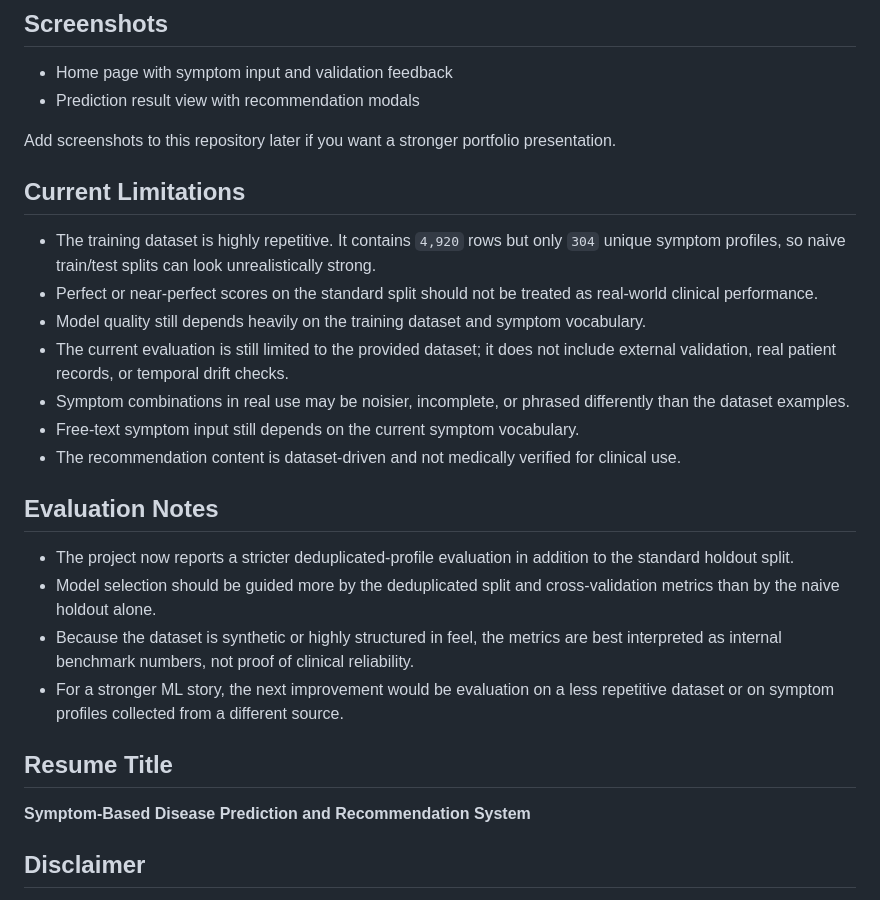
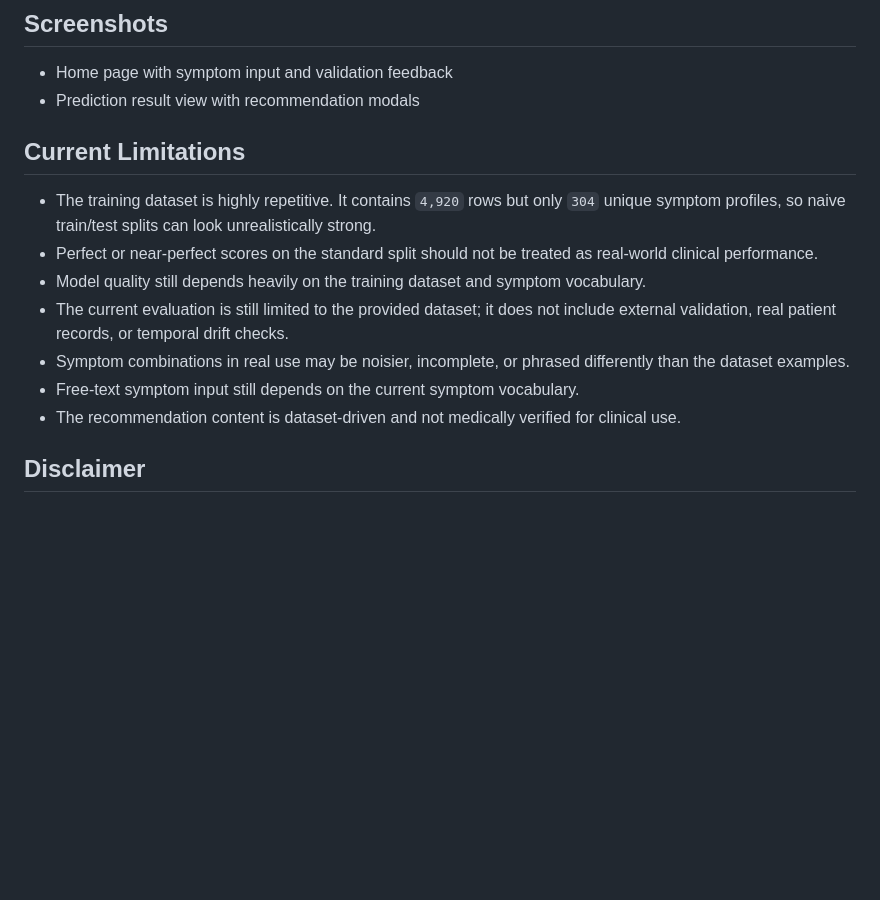
Before and after one commit to Kartiksaini08/AI-Based-Symptom-Analysis-and-Medical-Recommendation-System, a Markdown page: README.md, the part around the change. Drawn GitHub-style; blank space fills up the shorter version.

Commit message:
Update README to remove unnecessary sections
Removed notes about adding screenshots and evaluation metrics, along with the resume title section.

```diff
--- a/README.md
+++ b/README.md
@@ -96,8 +96,6 @@ The saved metrics now include:
 - Home page with symptom input and validation feedback
 - Prediction result view with recommendation modals
 
-Add screenshots to this repository later if you want a stronger portfolio presentation.
-
 ## Current Limitations
 
 - The training dataset is highly repetitive. It contains `4,920` rows but only `304` unique symptom profiles, so naive train/test splits can look unrealistically strong.
@@ -108,16 +106,7 @@ Add screenshots to this repository later if you want a stronger portfolio presen
 - Free-text symptom input still depends on the current symptom vocabulary.
 - The recommendation content is dataset-driven and not medically verified for clinical use.
 
-## Evaluation Notes
 
-- The project now reports a stricter deduplicated-profile evaluation in addition to the standard holdout split.
-- Model selection should be guided more by the deduplicated split and cross-validation metrics than by the naive holdout alone.
-- Because the dataset is synthetic or highly structured in feel, the metrics are best interpreted as internal benchmark numbers, not proof of clinical reliability.
-- For a stronger ML story, the next improvement would be evaluation on a less repetitive dataset or on symptom profiles collected from a different source.
-
-## Resume Title
-
-**Symptom-Based Disease Prediction and Recommendation System**
 
 ## Disclaimer
 
```
